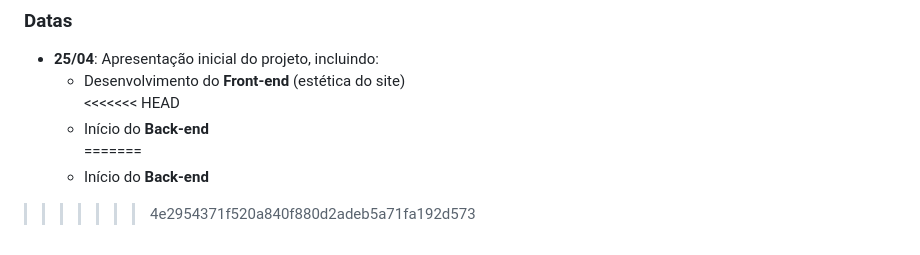
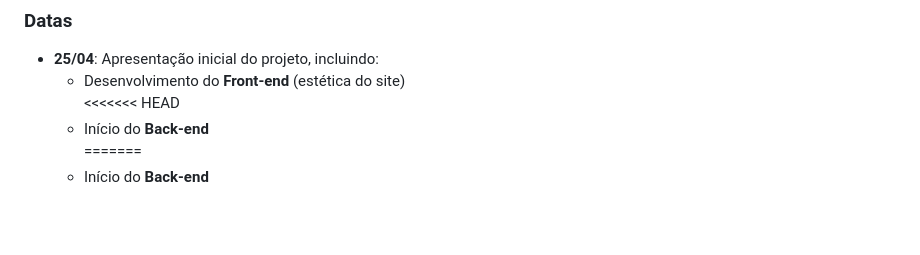
Before and after one commit to menegonlucas/projeto_tcc, a Markdown page: README.md, the part around the change. Rendered like a GitHub page; blank space fills up the shorter version.

```diff
--- a/README.md
+++ b/README.md
@@ -89,4 +89,3 @@ As principais ferramentas e tecnologias utilizadas no projeto são:
   - Início do **Back-end**
 =======
   - Início do **Back-end**
->>>>>>> 4e2954371f520a840f880d2adeb5a71fa192d573
```
